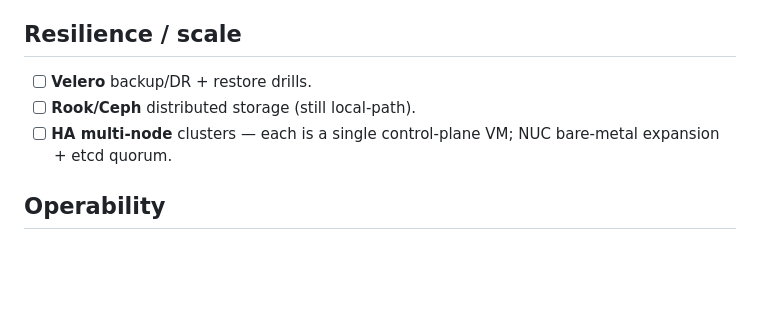
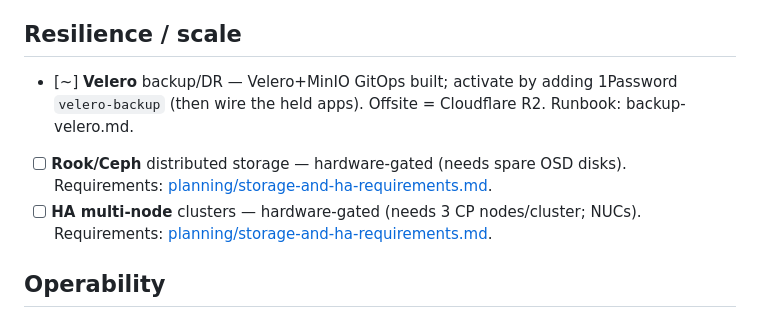
Before and after one commit to NicolasQueiroga/nqlabs-platform, a Markdown page: docs/roadmap.md, the part around the change. Rendered like a GitHub page; blank space fills up the shorter version.

Commit message:
docs(roadmap): Velero built (pending creds); Rook/Ceph + HA hardware-gated w/ requirements

```diff
--- a/docs/roadmap.md
+++ b/docs/roadmap.md
@@ -36,9 +36,12 @@ bank-grade, fully-featured private cloud. Tracked here.
 
 ## Resilience / scale
 
-- [ ] **Velero** backup/DR + restore drills.
-- [ ] **Rook/Ceph** distributed storage (still local-path).
-- [ ] **HA multi-node** clusters — each is a single control-plane VM; NUC bare-metal expansion + etcd quorum.
+- [~] **Velero** backup/DR — Velero+MinIO GitOps built; activate by adding 1Password
+  `velero-backup` (then wire the held apps). Offsite = Cloudflare R2. Runbook: backup-velero.md.
+- [ ] **Rook/Ceph** distributed storage — hardware-gated (needs spare OSD disks).
+  Requirements: [planning/storage-and-ha-requirements.md](planning/storage-and-ha-requirements.md).
+- [ ] **HA multi-node** clusters — hardware-gated (needs 3 CP nodes/cluster; NUCs).
+  Requirements: [planning/storage-and-ha-requirements.md](planning/storage-and-ha-requirements.md).
 
 ## Operability
 
```
